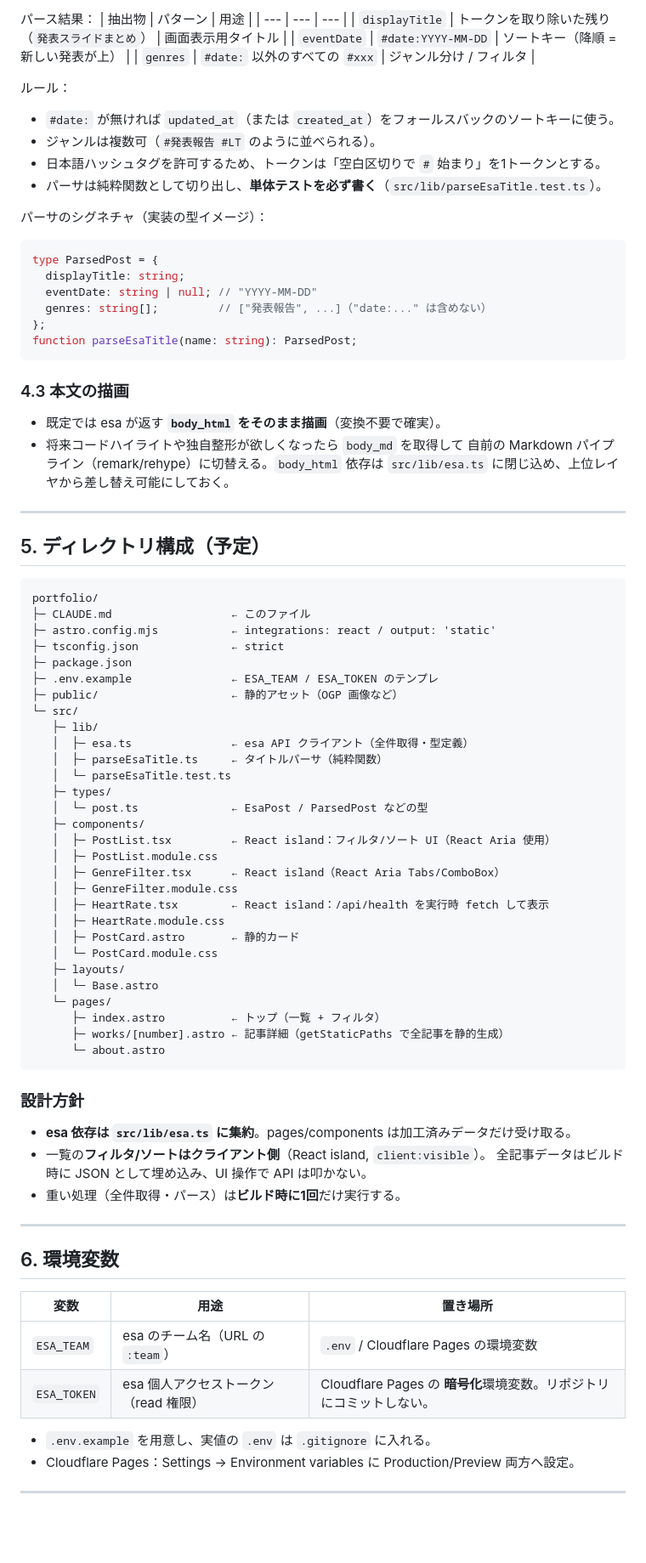
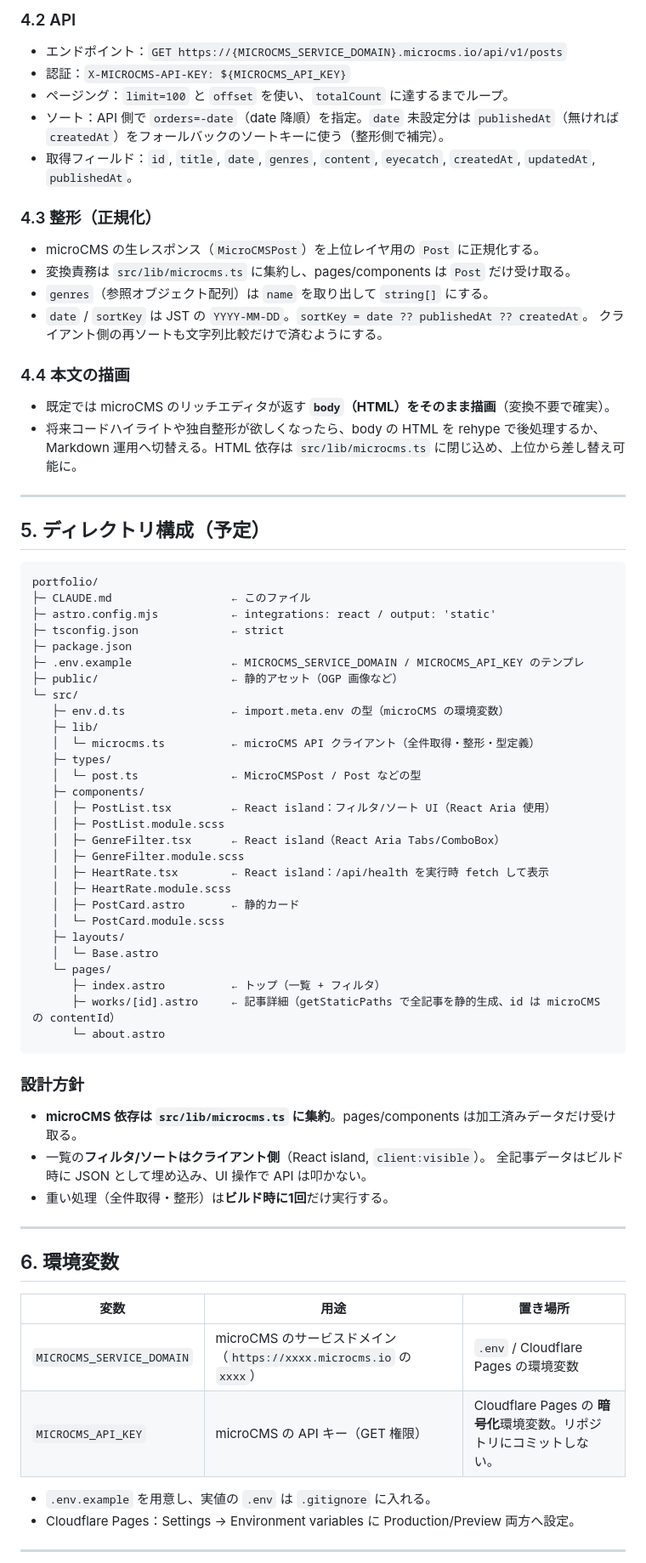
Before and after one commit to rinyaaa/portfolio-v2, a Markdown page: CLAUDE.md, the part around one of its changes. Shown at 85% size. Rendered like a GitHub page; blank space fills up the shorter version.

````diff
--- a/CLAUDE.md
+++ b/CLAUDE.md
@@ -113,32 +129,24 @@ esa の `name`（タイトル）に埋め込んだトークンで分類・ソー
 
-パース結果：
-| 抽出物 | パターン | 用途 |
-| --- | --- | --- |
-| `displayTitle` | トークンを取り除いた残り（`発表スライドまとめ`） | 画面表示用タイトル |
-| `eventDate` | `#date:YYYY-MM-DD` | ソートキー（降順 = 新しい発表が上） |
-| `genres` | `#date:` 以外のすべての `#xxx` | ジャンル分け / フィルタ |
+### 4.2 API
+- エンドポイント：`GET https://{MICROCMS_SERVICE_DOMAIN}.microcms.io/api/v1/posts`
+- 認証：`X-MICROCMS-API-KEY: ${MICROCMS_API_KEY}`
+- ページング：`limit=100` と `offset` を使い、`totalCount` に達するまでループ。
+- ソート：API 側で `orders=-date`（date 降順）を指定。`date` 未設定分は
+  `publishedAt`（無ければ `createdAt`）をフォールバックのソートキーに使う（整形側で補完）。
+- 取得フィールド：`id`, `title`, `date`, `genres`, `content`, `eyecatch`,
+  `createdAt`, `updatedAt`, `publishedAt`。
 
-ルール：
-- `#date:` が無ければ `updated_at`（または `created_at`）をフォールスバックのソートキーに使う。
-- ジャンルは複数可（`#発表報告 #LT` のように並べられる）。
-- 日本語ハッシュタグを許可するため、トークンは「空白区切りで `#` 始まり」を1トークンとする。
-- パーサは純粋関数として切り出し、**単体テストを必ず書く**（`src/lib/parseEsaTitle.test.ts`）。
+### 4.3 整形（正規化）
+- microCMS の生レスポンス（`MicroCMSPost`）を上位レイヤ用の `Post` に正規化する。
+- 変換責務は `src/lib/microcms.ts` に集約し、pages/components は `Post` だけ受け取る。
+- `genres`（参照オブジェクト配列）は `name` を取り出して `string[]` にする。
+- `date` / `sortKey` は JST の `YYYY-MM-DD`。`sortKey = date ?? publishedAt ?? createdAt`。
+  クライアント側の再ソートも文字列比較だけで済むようにする。
 
-パーサのシグネチャ（実装の型イメージ）：
-```ts
-type ParsedPost = {
-  displayTitle: string;
-  eventDate: string | null; // "YYYY-MM-DD"
-  genres: string[];         // ["発表報告", ...]（"date:..." は含めない）
-};
-function parseEsaTitle(name: string): ParsedPost;
-```
-
-### 4.3 本文の描画
-- 既定では esa が返す **`body_html` をそのまま描画**（変換不要で確実）。
-- 将来コードハイライトや独自整形が欲しくなったら `body_md` を取得して
-  自前の Markdown パイプライン（remark/rehype）に切替える。`body_html` 依存は
-  `src/lib/esa.ts` に閉じ込め、上位レイヤから差し替え可能にしておく。
+### 4.4 本文の描画
+- 既定では microCMS のリッチエディタが返す **`body`（HTML）をそのまま描画**（変換不要で確実）。
+- 将来コードハイライトや独自整形が欲しくなったら、body の HTML を rehype で後処理するか、
+  Markdown 運用へ切替える。HTML 依存は `src/lib/microcms.ts` に閉じ込め、上位から差し替え可能に。
 
 ---
 
@@ -150,37 +158,36 @@ portfolio/
 ├─ astro.config.mjs           ← integrations: react / output: 'static'
 ├─ tsconfig.json              ← strict
 ├─ package.json
-├─ .env.example               ← ESA_TEAM / ESA_TOKEN のテンプレ
+├─ .env.example               ← MICROCMS_SERVICE_DOMAIN / MICROCMS_API_KEY のテンプレ
 ├─ public/                    ← 静的アセット（OGP 画像など）
 └─ src/
+   ├─ env.d.ts                ← import.meta.env の型（microCMS の環境変数）
    ├─ lib/
-   │  ├─ esa.ts               ← esa API クライアント（全件取得・型定義）
-   │  ├─ parseEsaTitle.ts     ← タイトルパーサ（純粋関数）
-   │  └─ parseEsaTitle.test.ts
+   │  └─ microcms.ts          ← microCMS API クライアント（全件取得・整形・型定義）
    ├─ types/
-   │  └─ post.ts              ← EsaPost / ParsedPost などの型
+   │  └─ post.ts              ← MicroCMSPost / Post などの型
    ├─ components/
    │  ├─ PostList.tsx         ← React island：フィルタ/ソート UI（React Aria 使用）
-   │  ├─ PostList.module.css
+   │  ├─ PostList.module.scss
    │  ├─ GenreFilter.tsx      ← React island（React Aria Tabs/ComboBox）
-   │  ├─ GenreFilter.module.css
+   │  ├─ GenreFilter.module.scss
    │  ├─ HeartRate.tsx        ← React island：/api/health を実行時 fetch して表示
-   │  ├─ HeartRate.module.css
+   │  ├─ HeartRate.module.scss
    │  ├─ PostCard.astro       ← 静的カード
-   │  └─ PostCard.module.css
+   │  └─ PostCard.module.scss
    ├─ layouts/
    │  └─ Base.astro
    └─ pages/
       ├─ index.astro          ← トップ（一覧 + フィルタ）
-      ├─ works/[number].astro ← 記事詳細（getStaticPaths で全記事を静的生成）
+      ├─ works/[id].astro     ← 記事詳細（getStaticPaths で全記事を静的生成、id は microCMS の contentId）
       └─ about.astro
 ```
 
 ### 設計方針
-- **esa 依存は `src/lib/esa.ts` に集約**。pages/components は加工済みデータだけ受け取る。
+- **microCMS 依存は `src/lib/microcms.ts` に集約**。pages/components は加工済みデータだけ受け取る。
 - 一覧の**フィルタ/ソートはクライアント側**（React island, `client:visible`）。
   全記事データはビルド時に JSON として埋め込み、UI 操作で API は叩かない。
-- 重い処理（全件取得・パース）は**ビルド時に1回**だけ実行する。
+- 重い処理（全件取得・整形）は**ビルド時に1回**だけ実行する。
 
 ---
 
@@ -188,8 +195,8 @@ portfolio/
 
 | 変数 | 用途 | 置き場所 |
 | --- | --- | --- |
-| `ESA_TEAM` | esa のチーム名（URL の `:team`） | `.env` / Cloudflare Pages の環境変数 |
-| `ESA_TOKEN` | esa 個人アクセストークン（read 権限） | Cloudflare Pages の **暗号化**環境変数。リポジトリにコミットしない。 |
+| `MICROCMS_SERVICE_DOMAIN` | microCMS のサービスドメイン（`https://xxxx.microcms.io` の `xxxx`） | `.env` / Cloudflare Pages の環境変数 |
+| `MICROCMS_API_KEY` | microCMS の API キー（GET 権限） | Cloudflare Pages の **暗号化**環境変数。リポジトリにコミットしない。 |
 
 - `.env.example` を用意し、実値の `.env` は `.gitignore` に入れる。
 - Cloudflare Pages：Settings → Environment variables に Production/Preview 両方へ設定。
````
Also changed, not shown: other parts of CLAUDE.md (+62 -46 lines).
